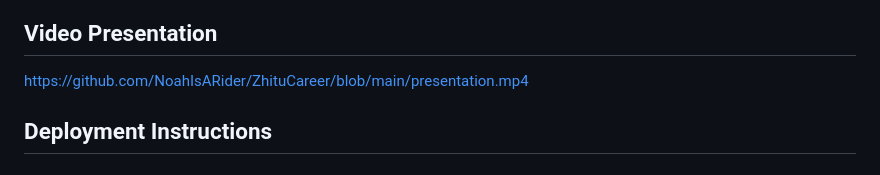
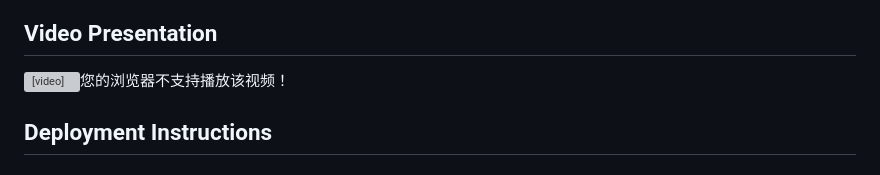
Before and after one commit to NoahIsARider/ZhituCareer, a Markdown page: README.md, the part around the change. GitHub-like rendering; grey boxes are pictures that could not be loaded.

```diff
--- a/README.md
+++ b/README.md
@@ -11,7 +11,8 @@ ZhiTuCareer+ is a comprehensive web-based platform designed to assist users in a
 - **Course Recommendations**: Educational resources aligned with career goals
 
 ## Video Presentation
-https://github.com/NoahIsARider/ZhituCareer/blob/main/presentation.mp4
+
+<video src="https://github.com/NoahIsARider/ZhituCareer/blob/main/presentation.mp4" controls="controls" width="500" height="300">您的浏览器不支持播放该视频！</video>
 
 
 ## Deployment Instructions
```
